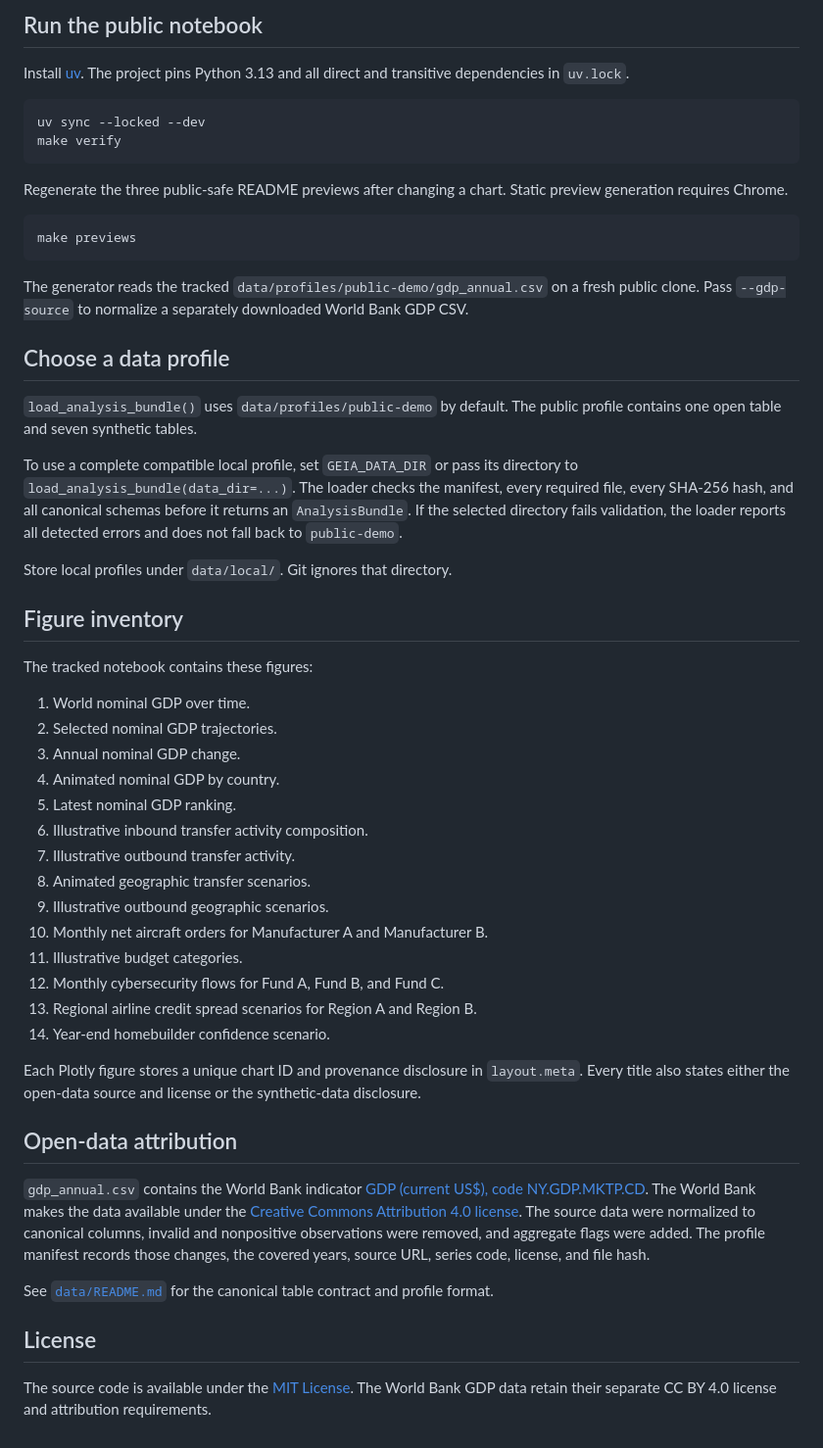
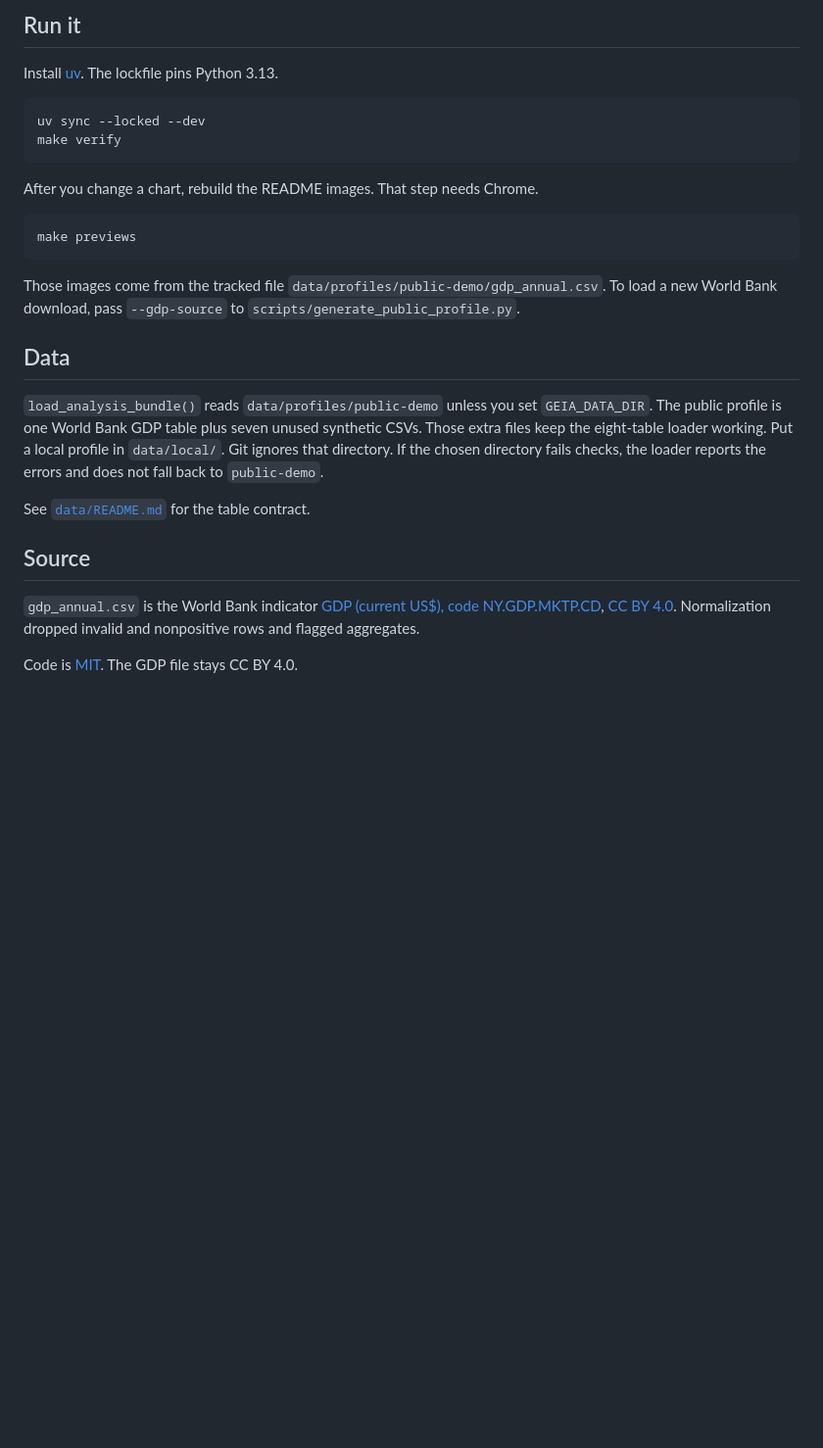
Before and after one commit to freechie/global-economic-impact-analysis, a Markdown page: README.md, the part around one of its changes. Shown at 98% size. GitHub-like rendering; blank space fills up the shorter version.

````diff
--- a/README.md
+++ b/README.md
@@ -23,56 +20,29 @@ The public demo is self-contained. Clone it to inspect, rerun, and modify every
 
-## Run the public notebook
+## Run it
 
-Install [uv](https://docs.astral.sh/uv/getting-started/installation/). The project pins Python 3.13 and all direct and transitive dependencies in `uv.lock`.
+Install [uv](https://docs.astral.sh/uv/getting-started/installation/). The lockfile pins Python 3.13.
 
 ```bash
 uv sync --locked --dev
 make verify
 ```
 
-Regenerate the three public-safe README previews after changing a chart. Static preview generation requires Chrome.
+After you change a chart, rebuild the README images. That step needs Chrome.
 
 ```bash
 make previews
 ```
 
-The generator reads the tracked `data/profiles/public-demo/gdp_annual.csv` on a fresh public clone. Pass `--gdp-source` to normalize a separately downloaded World Bank GDP CSV.
+Those images come from the tracked file `data/profiles/public-demo/gdp_annual.csv`. To load a new World Bank download, pass `--gdp-source` to `scripts/generate_public_profile.py`.
 
-## Choose a data profile
+## Data
 
-`load_analysis_bundle()` uses `data/profiles/public-demo` by default. The public profile contains one open table and seven synthetic tables.
+`load_analysis_bundle()` reads `data/profiles/public-demo` unless you set `GEIA_DATA_DIR`. The public profile is one World Bank GDP table plus seven unused synthetic CSVs. Those extra files keep the eight-table loader working. Put a local profile in `data/local/`. Git ignores that directory. If the chosen directory fails checks, the loader reports the errors and does not fall back to `public-demo`.
 
-To use a complete compatible local profile, set `GEIA_DATA_DIR` or pass its directory to `load_analysis_bundle(data_dir=...)`. The loader checks the manifest, every required file, every SHA-256 hash, and all canonical schemas before it returns an `AnalysisBundle`. If the selected directory fails validation, the loader reports all detected errors and does not fall back to `public-demo`.
+See [`data/README.md`](data/README.md) for the table contract.
 
-Store local profiles under `data/local/`. Git ignores that directory.
+## Source
 
-## Figure inventory
+`gdp_annual.csv` is the World Bank indicator [GDP (current US$), code NY.GDP.MKTP.CD](https://data.worldbank.org/indicator/NY.GDP.MKTP.CD), [CC BY 4.0](https://datacatalog.worldbank.org/public-licenses#cc-by). Normalization dropped invalid and nonpositive rows and flagged aggregates.
 
-The tracked notebook contains these figures:
-
-1. World nominal GDP over time.
-2. Selected nominal GDP trajectories.
-3. Annual nominal GDP change.
-4. Animated nominal GDP by country.
-5. Latest nominal GDP ranking.
-6. Illustrative inbound transfer activity composition.
-7. Illustrative outbound transfer activity.
-8. Animated geographic transfer scenarios.
-9. Illustrative outbound geographic scenarios.
-10. Monthly net aircraft orders for Manufacturer A and Manufacturer B.
-11. Illustrative budget categories.
-12. Monthly cybersecurity flows for Fund A, Fund B, and Fund C.
-13. Regional airline credit spread scenarios for Region A and Region B.
-14. Year-end homebuilder confidence scenario.
-
-Each Plotly figure stores a unique chart ID and provenance disclosure in `layout.meta`. Every title also states either the open-data source and license or the synthetic-data disclosure.
-
-## Open-data attribution
-
-`gdp_annual.csv` contains the World Bank indicator [GDP (current US$), code NY.GDP.MKTP.CD](https://data.worldbank.org/indicator/NY.GDP.MKTP.CD). The World Bank makes the data available under the [Creative Commons Attribution 4.0 license](https://datacatalog.worldbank.org/public-licenses#cc-by). The source data were normalized to canonical columns, invalid and nonpositive observations were removed, and aggregate flags were added. The profile manifest records those changes, the covered years, source URL, series code, license, and file hash.
-
-See [`data/README.md`](data/README.md) for the canonical table contract and profile format.
-
-## License
-
-The source code is available under the [MIT License](LICENSE). The World Bank GDP data retain their separate CC BY 4.0 license and attribution requirements.
+Code is [MIT](LICENSE). The GDP file stays CC BY 4.0.
````
Also changed, not shown: other parts of README.md (+5 -8 lines), data/README.md (+6 -10 lines), docs/previews/gdp-arima-backtest.png (added), docs/previews/selected-gdp-trajectories.png, docs/previews/synthetic-aircraft-orders.png (deleted), docs/previews/world-gdp-trend.png, 9 other files.
